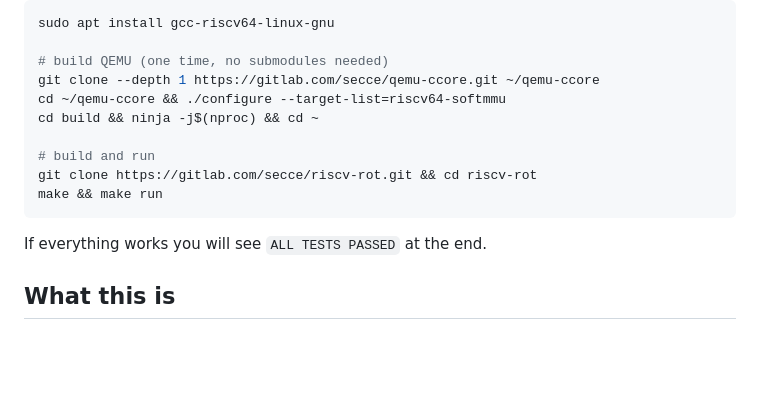
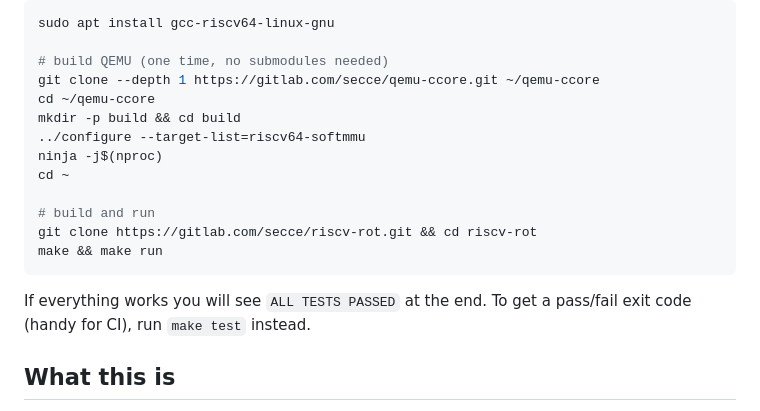
Before and after one commit to Sebasteuo/riscv-rot, a Markdown page: README.md, the part around one of its changes. Drawn GitHub-style; blank space fills up the shorter version.

````diff
--- a/README.md
+++ b/README.md
@@ -21,15 +21,18 @@ sudo apt install gcc-riscv64-linux-gnu
 
 # build QEMU (one time, no submodules needed)
 git clone --depth 1 https://gitlab.com/secce/qemu-ccore.git ~/qemu-ccore
-cd ~/qemu-ccore && ./configure --target-list=riscv64-softmmu
-cd build && ninja -j$(nproc) && cd ~
+cd ~/qemu-ccore
+mkdir -p build && cd build
+../configure --target-list=riscv64-softmmu
+ninja -j$(nproc)
+cd ~
 
 # build and run
 git clone https://gitlab.com/secce/riscv-rot.git && cd riscv-rot
 make && make run
 ```
 
-If everything works you will see `ALL TESTS PASSED` at the end.
+If everything works you will see `ALL TESTS PASSED` at the end. To get a pass/fail exit code (handy for CI), run `make test` instead.
 
 ## What this is
 
````
Also changed, not shown: other parts of README.md (+29 -26 lines).
